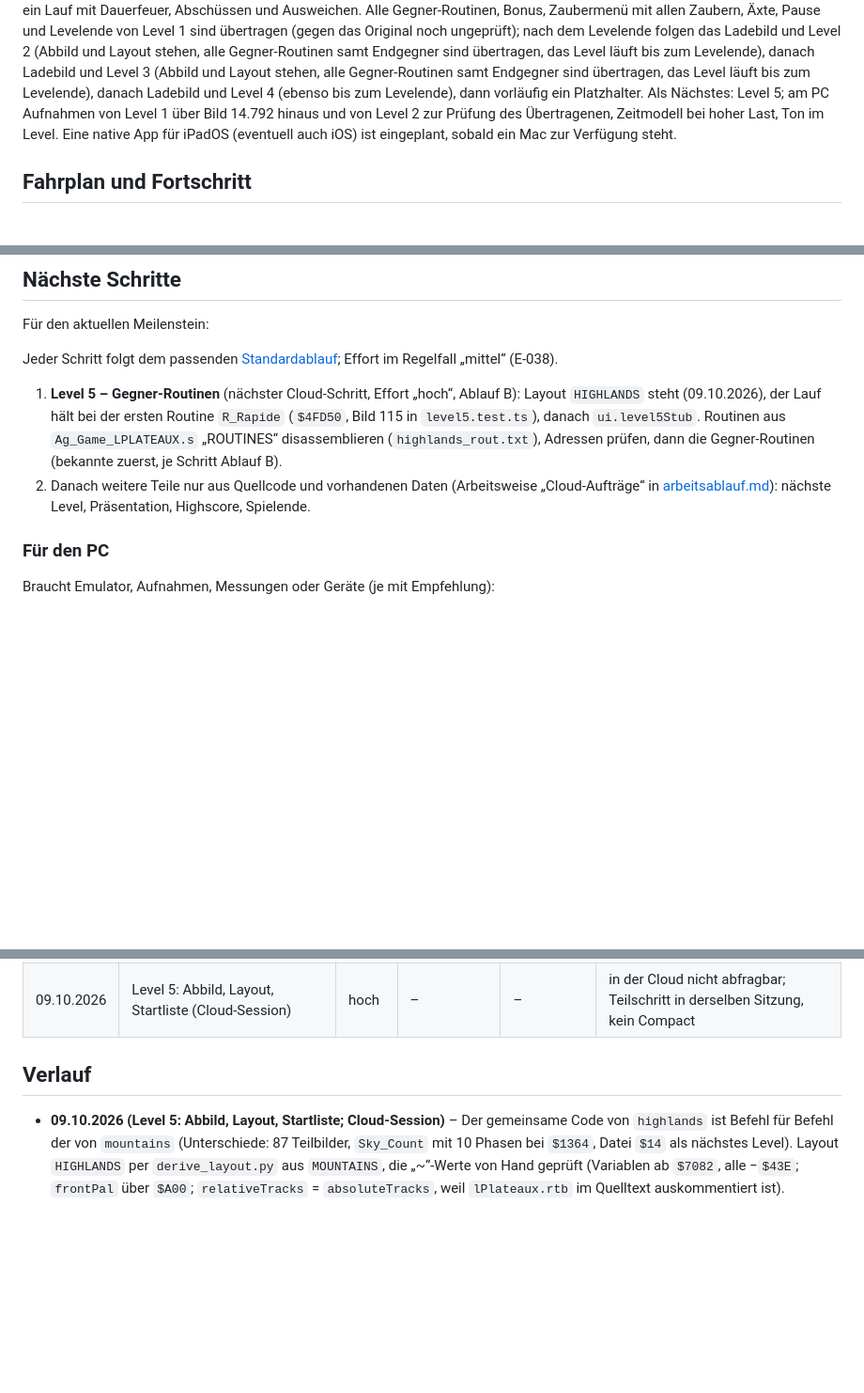
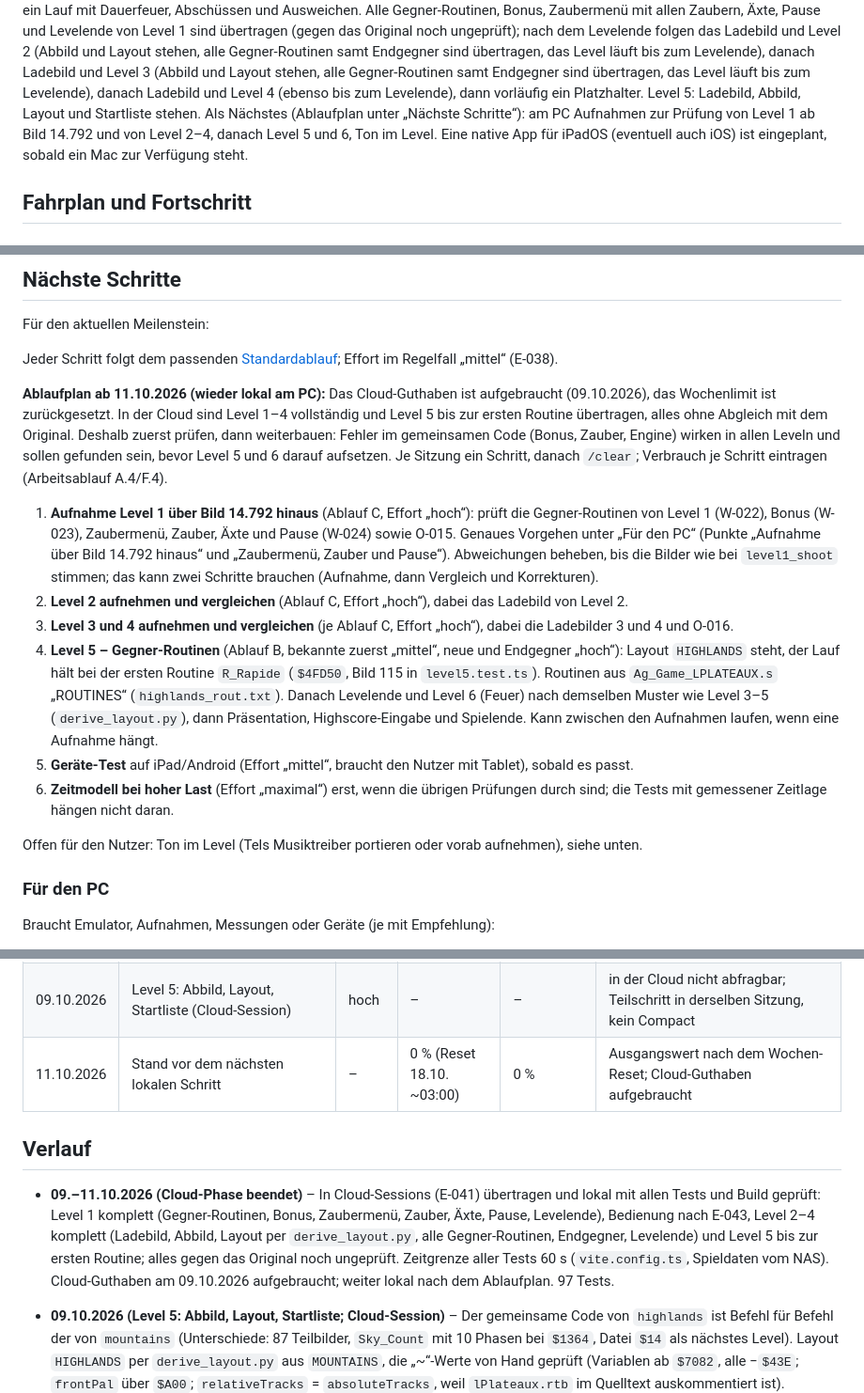
Before and after one commit to stike0711/agony-remake, a Markdown page: wiki/status.md, 3 parts joined by grey strips. Shown at 94% size. Rendered like a GitHub page; blank space fills up the shorter version.

Commit message:
Status: Ablaufplan nach dem Ende der Cloud-Phase
Co-Authored-By: Claude Opus 5.5 <noreply@anthropic.com>

```diff
--- a/wiki/status.md
+++ b/wiki/status.md
@@ -16,8 +16,9 @@ Alle Gegner-Routinen, Bonus, Zaubermenü mit allen Zaubern, Äxte, Pause und Lev
 alle Gegner-Routinen samt Endgegner sind übertragen, das Level läuft bis zum Levelende), danach Ladebild und Level 3
 (Abbild und Layout stehen, alle Gegner-Routinen samt Endgegner sind übertragen, das Level läuft bis zum Levelende),
 danach Ladebild und Level 4 (ebenso bis zum Levelende), dann vorläufig ein Platzhalter.
-Als Nächstes: Level 5; am PC Aufnahmen von Level 1 über Bild 14.792 hinaus und
-von Level 2 zur Prüfung des Übertragenen, Zeitmodell bei hoher Last, Ton im Level. Eine native App für iPadOS (eventuell auch iOS) ist
+Level 5: Ladebild, Abbild, Layout und Startliste stehen.
+Als Nächstes (Ablaufplan unter „Nächste Schritte“): am PC Aufnahmen zur Prüfung von Level 1 ab Bild 14.792 und von
+Level 2–4, danach Level 5 und 6, Ton im Level. Eine native App für iPadOS (eventuell auch iOS) ist
 eingeplant, sobald ein Mac zur Verfügung steht.
 
 ## Fahrplan und Fortschritt
@@ -76,13 +77,28 @@ Für den aktuellen Meilenstein:
 
 Jeder Schritt folgt dem passenden [Standardablauf](arbeitsablauf.md); Effort im Regelfall „mittel“ (E-038).
 
-1. **Level 5 – Gegner-Routinen** (nächster Cloud-Schritt, Effort „hoch“, Ablauf B): Layout `HIGHLANDS` steht
-   (09.10.2026), der Lauf hält bei der ersten Routine `R_Rapide` (`$4FD50`, Bild 115 in `level5.test.ts`), danach
-   `ui.level5Stub`. Routinen aus `Ag_Game_LPLATEAUX.s` „ROUTINES“ disassemblieren (`highlands_rout.txt`), Adressen
-   prüfen, dann die Gegner-Routinen (bekannte zuerst, je Schritt
-   Ablauf B).
-2. Danach weitere Teile nur aus Quellcode und vorhandenen Daten (Arbeitsweise „Cloud-Aufträge“ in
-   [arbeitsablauf.md](arbeitsablauf.md)): nächste Level, Präsentation, Highscore, Spielende.
+**Ablaufplan ab 11.10.2026 (wieder lokal am PC):** Das Cloud-Guthaben ist aufgebraucht (09.10.2026), das
+Wochenlimit ist zurückgesetzt. In der Cloud sind Level 1–4 vollständig und Level 5 bis zur ersten Routine übertragen,
+alles ohne Abgleich mit dem Original. Deshalb zuerst prüfen, dann weiterbauen: Fehler im gemeinsamen Code (Bonus,
+Zauber, Engine) wirken in allen Leveln und sollen gefunden sein, bevor Level 5 und 6 darauf aufsetzen. Je Sitzung
+ein Schritt, danach `/clear`; Verbrauch je Schritt eintragen (Arbeitsablauf A.4/F.4).
+
+1. **Aufnahme Level 1 über Bild 14.792 hinaus** (Ablauf C, Effort „hoch“): prüft die Gegner-Routinen von Level 1
+   (W-022), Bonus (W-023), Zaubermenü, Zauber, Äxte und Pause (W-024) sowie O-015. Genaues Vorgehen unter „Für den
+   PC“ (Punkte „Aufnahme über Bild 14.792 hinaus“ und „Zaubermenü, Zauber und Pause“). Abweichungen beheben, bis die
+   Bilder wie bei `level1_shoot` stimmen; das kann zwei Schritte brauchen (Aufnahme, dann Vergleich und Korrekturen).
+2. **Level 2 aufnehmen und vergleichen** (Ablauf C, Effort „hoch“), dabei das Ladebild von Level 2.
+3. **Level 3 und 4 aufnehmen und vergleichen** (je Ablauf C, Effort „hoch“), dabei die Ladebilder 3 und 4 und O-016.
+4. **Level 5 – Gegner-Routinen** (Ablauf B, bekannte zuerst „mittel“, neue und Endgegner „hoch“): Layout
+   `HIGHLANDS` steht, der Lauf hält bei der ersten Routine `R_Rapide` (`$4FD50`, Bild 115 in `level5.test.ts`).
+   Routinen aus `Ag_Game_LPLATEAUX.s` „ROUTINES“ (`highlands_rout.txt`). Danach Levelende und Level 6 (Feuer) nach
+   demselben Muster wie Level 3–5 (`derive_layout.py`), dann Präsentation, Highscore-Eingabe und Spielende.
+   Kann zwischen den Aufnahmen laufen, wenn eine Aufnahme hängt.
+5. **Geräte-Test** auf iPad/Android (Effort „mittel“, braucht den Nutzer mit Tablet), sobald es passt.
+6. **Zeitmodell bei hoher Last** (Effort „maximal“) erst, wenn die übrigen Prüfungen durch sind; die Tests mit
+   gemessener Zeitlage hängen nicht daran.
+
+Offen für den Nutzer: Ton im Level (Tels Musiktreiber portieren oder vorab aufnehmen), siehe unten.
 
 ### Für den PC
 
@@ -199,9 +215,16 @@ Plan Pro. Werte in Prozent des jeweiligen Limits, gemessen zu Beginn und am Ende
 | 09.10.2026 | Level 4: Endgegner `R_Final` und Levelende (Cloud-Session) | hoch | – | – | in der Cloud nicht abfragbar; Sitzung nach Neustart des Workers, kein Compact |
 | 09.10.2026 | Level 5: Ladebild `load_highlands` (Cloud-Session) | hoch | – | – | in der Cloud nicht abfragbar; kleiner Schritt (Budget knapp), kein Compact |
 | 09.10.2026 | Level 5: Abbild, Layout, Startliste (Cloud-Session) | hoch | – | – | in der Cloud nicht abfragbar; Teilschritt in derselben Sitzung, kein Compact |
+| 11.10.2026 | Stand vor dem nächsten lokalen Schritt | – | 0 % (Reset 18.10. ~03:00) | 0 % | Ausgangswert nach dem Wochen-Reset; Cloud-Guthaben aufgebraucht |
 
 ## Verlauf
 
+- **09.–11.10.2026 (Cloud-Phase beendet)** – In Cloud-Sessions (E-041) übertragen und lokal mit allen Tests und Build
+  geprüft: Level 1 komplett (Gegner-Routinen, Bonus, Zaubermenü, Zauber, Äxte, Pause, Levelende), Bedienung nach
+  E-043, Level 2–4 komplett (Ladebild, Abbild, Layout per `derive_layout.py`, alle Gegner-Routinen, Endgegner,
+  Levelende) und Level 5 bis zur ersten Routine; alles gegen das Original noch ungeprüft. Zeitgrenze aller Tests
+  60 s (`vite.config.ts`, Spieldaten vom NAS). Cloud-Guthaben am 09.10.2026 aufgebraucht; weiter lokal nach dem
+  Ablaufplan. 97 Tests.
 - **09.10.2026 (Level 5: Abbild, Layout, Startliste; Cloud-Session)** – Der gemeinsame Code von `highlands` ist
   Befehl für Befehl der von `mountains` (Unterschiede: 87 Teilbilder, `Sky_Count` mit 10 Phasen bei `$1364`, Datei
   `$14` als nächstes Level). Layout `HIGHLANDS` per `derive_layout.py` aus `MOUNTAINS`, die „~“-Werte von Hand
```
Also changed, not shown: wiki/setup.md (+3 -1 lines).
